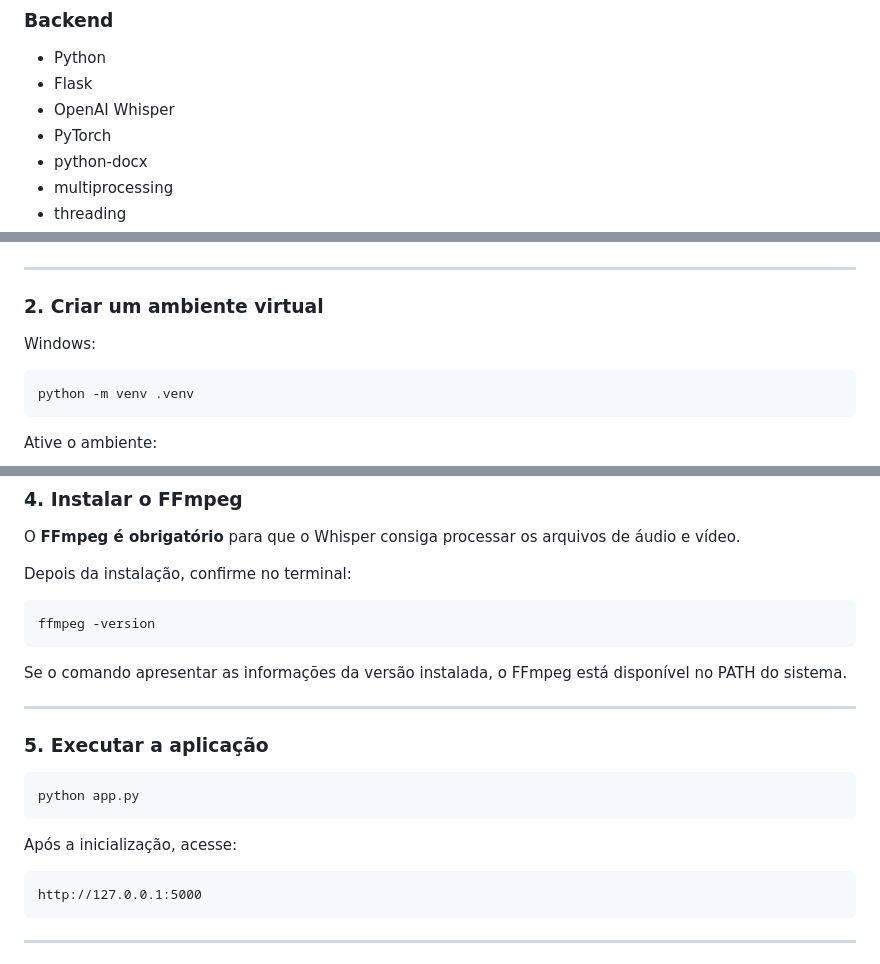
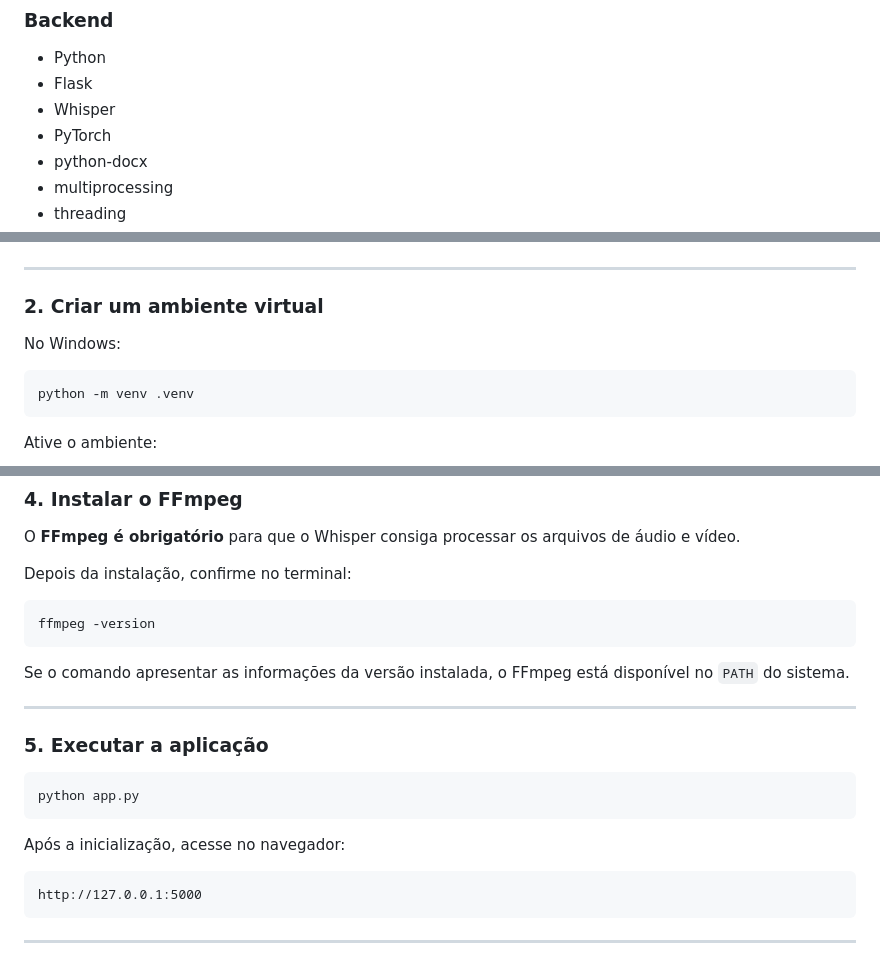
Before and after one commit to LeandroAugFerreira/transcricao-audio-web, a Markdown page: README.md, 3 parts joined by grey strips. GitHub-like rendering.

````diff
--- a/README.md
+++ b/README.md
@@ -224,7 +250,7 @@ Os documentos Word gerados permanecem armazenados normalmente.
 
 - Python
 - Flask
-- OpenAI Whisper
+- Whisper
 - PyTorch
 - python-docx
 - multiprocessing
@@ -306,7 +338,7 @@ cd transcricao-audio-web
 
 ### 2. Criar um ambiente virtual
 
-Windows:
+No Windows:
 
 ```powershell
 python -m venv .venv
@@ -338,7 +370,7 @@ Depois da instalação, confirme no terminal:
 ffmpeg -version
 ```
 
-Se o comando apresentar as informações da versão instalada, o FFmpeg está disponível no PATH do sistema.
+Se o comando apresentar as informações da versão instalada, o FFmpeg está disponível no `PATH` do sistema.
 
 ---
 
@@ -348,7 +380,7 @@ Se o comando apresentar as informações da versão instalada, o FFmpeg está di
 python app.py
 ```
 
-Após a inicialização, acesse:
+Após a inicialização, acesse no navegador:
 
 ```text
 http://127.0.0.1:5000
````
Also changed, not shown: other parts of README.md (+37 -9 lines), docs/images/interface-principal.png (added), docs/images/processamento.png (added), docs/images/resultado.png (added).
